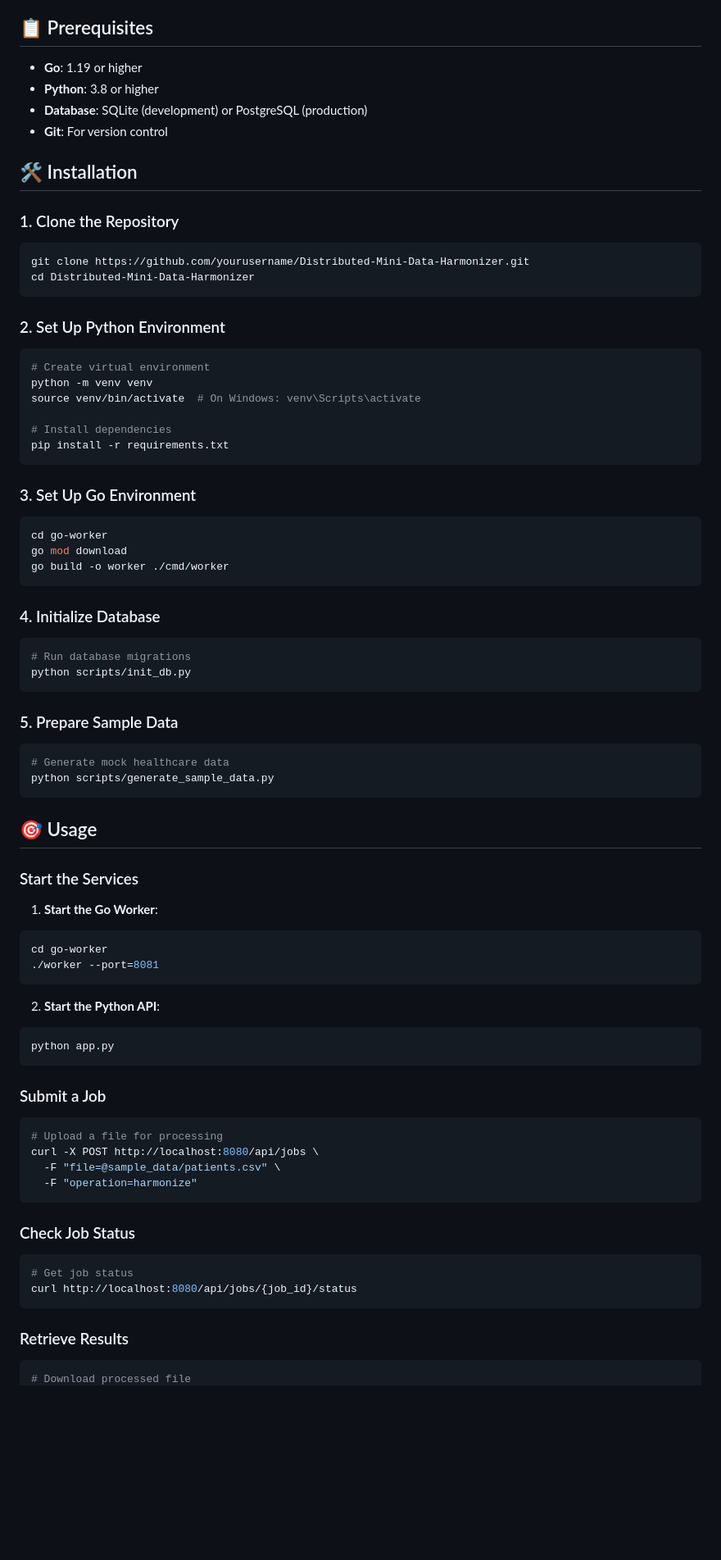
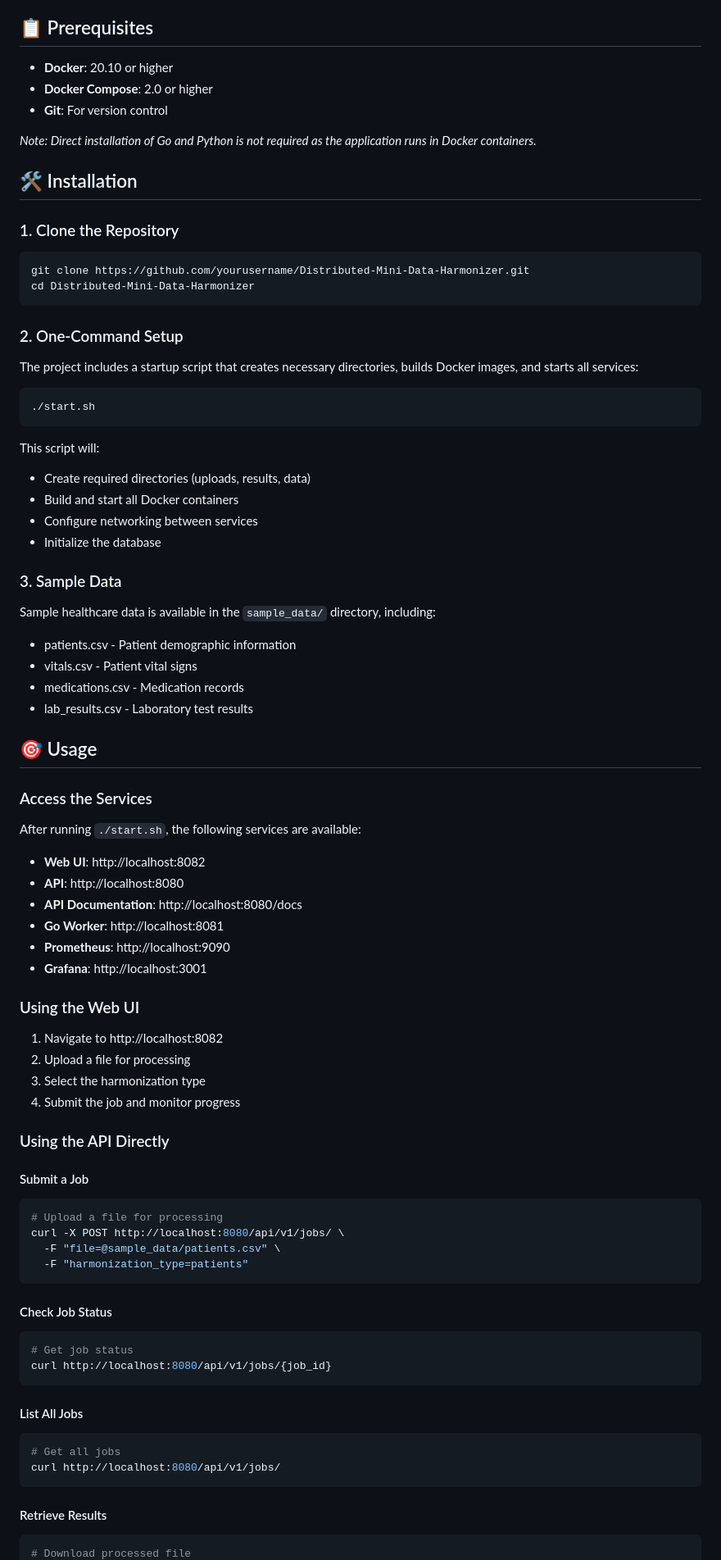
Before and after one commit to suhas-km/Distributed-Mini-Data-Harmonizer, a Markdown page: README.md, the part around one of its changes. Shown at 82% size. Rendered like a GitHub page; blank space fills up the shorter version.

Commit message:
docs: update documentation for Docker-based deployment and add troubleshooting guide

````diff
--- a/README.md
+++ b/README.md
@@ -33,10 +33,11 @@ A distributed data processing pipeline that combines Python orchestration with G
 
 ## 📋 Prerequisites
 
-- **Go**: 1.19 or higher
-- **Python**: 3.8 or higher
-- **Database**: SQLite (development) or PostgreSQL (production)
+- **Docker**: 20.10 or higher
+- **Docker Compose**: 2.0 or higher
 - **Git**: For version control
+
+*Note: Direct installation of Go and Python is not required as the application runs in Docker containers.*
 
 ## 🛠️ Installation
 
@@ -46,67 +47,72 @@ git clone https://github.com/yourusername/Distributed-Mini-Data-Harmonizer.git
 cd Distributed-Mini-Data-Harmonizer
 ```
 
-### 2. Set Up Python Environment
+### 2. One-Command Setup
+The project includes a startup script that creates necessary directories, builds Docker images, and starts all services:
+
 ```bash
-# Create virtual environment
-python -m venv venv
-source venv/bin/activate  # On Windows: venv\Scripts\activate
-
-# Install dependencies
-pip install -r requirements.txt
+./start.sh
 ```
 
-### 3. Set Up Go Environment
-```bash
-cd go-worker
-go mod download
-go build -o worker ./cmd/worker
-```
+This script will:
+- Create required directories (uploads, results, data)
+- Build and start all Docker containers
+- Configure networking between services
+- Initialize the database
 
-### 4. Initialize Database
-```bash
-# Run database migrations
-python scripts/init_db.py
-```
-
-### 5. Prepare Sample Data
-```bash
-# Generate mock healthcare data
-python scripts/generate_sample_data.py
-```
+### 3. Sample Data
+Sample healthcare data is available in the `sample_data/` directory, including:
+- patients.csv - Patient demographic information
+- vitals.csv - Patient vital signs
+- medications.csv - Medication records
+- lab_results.csv - Laboratory test results
 
 ## 🎯 Usage
 
-### Start the Services
+### Access the Services
 
-1. **Start the Go Worker**:
-```bash
-cd go-worker
-./worker --port=8081
-```
+After running `./start.sh`, the following services are available:
 
-2. **Start the Python API**:
-```bash
-python app.py
-```
+- **Web UI**: http://localhost:8082
+- **API**: http://localhost:8080
+- **API Documentation**: http://localhost:8080/docs
+- **Go Worker**: http://localhost:8081
+- **Prometheus**: http://localhost:9090
+- **Grafana**: http://localhost:3001
 
-### Submit a Job
+### Using the Web UI
+
+1. Navigate to http://localhost:8082
+2. Upload a file for processing
+3. Select the harmonization type
+4. Submit the job and monitor progress
+
+### Using the API Directly
+
+#### Submit a Job
 
 ```bash
 # Upload a file for processing
-curl -X POST http://localhost:8080/api/jobs \
+curl -X POST http://localhost:8080/api/v1/jobs/ \
   -F "file=@sample_data/patients.csv" \
-  -F "operation=harmonize"
+  -F "harmonization_type=patients"
 ```
 
-### Check Job Status
+#### Check Job Status
 
 ```bash
 # Get job status
-curl http://localhost:8080/api/jobs/{job_id}/status
+curl http://localhost:8080/api/v1/jobs/{job_id}
 ```
 
-### Retrieve Results
+#### List All Jobs
+
+```bash
+# Get all jobs
+curl http://localhost:8080/api/v1/jobs/
+```
+
+#### Retrieve Results
 
 ```bash
 # Download processed file
````
Also changed, not shown: other parts of README.md (+69 -30 lines).
